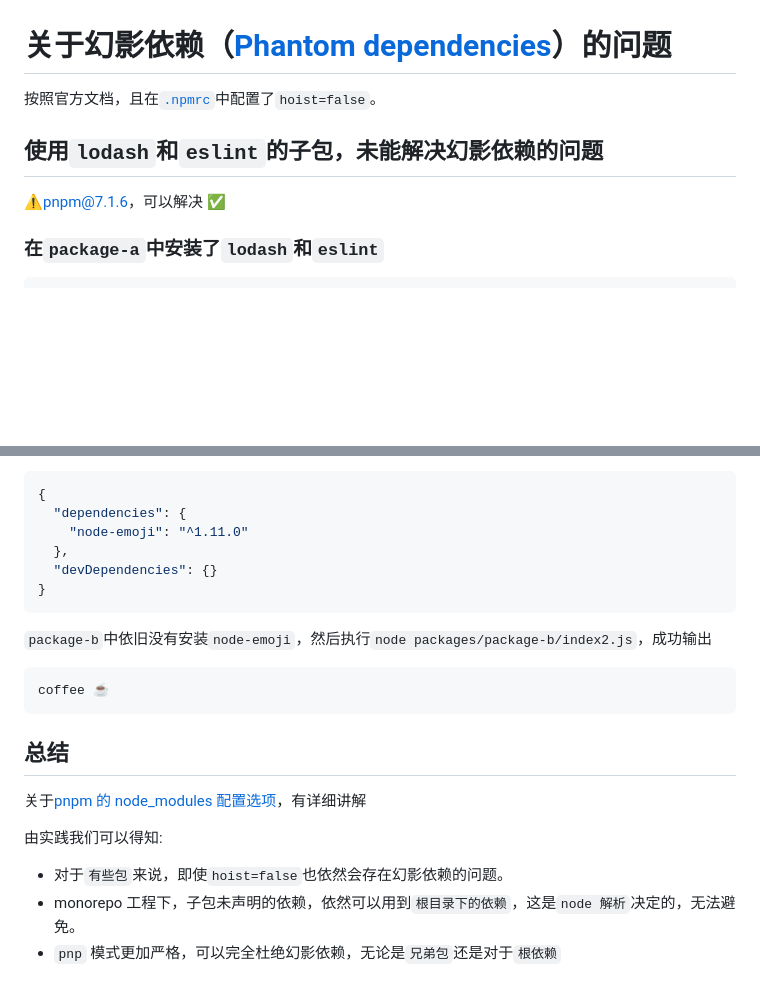
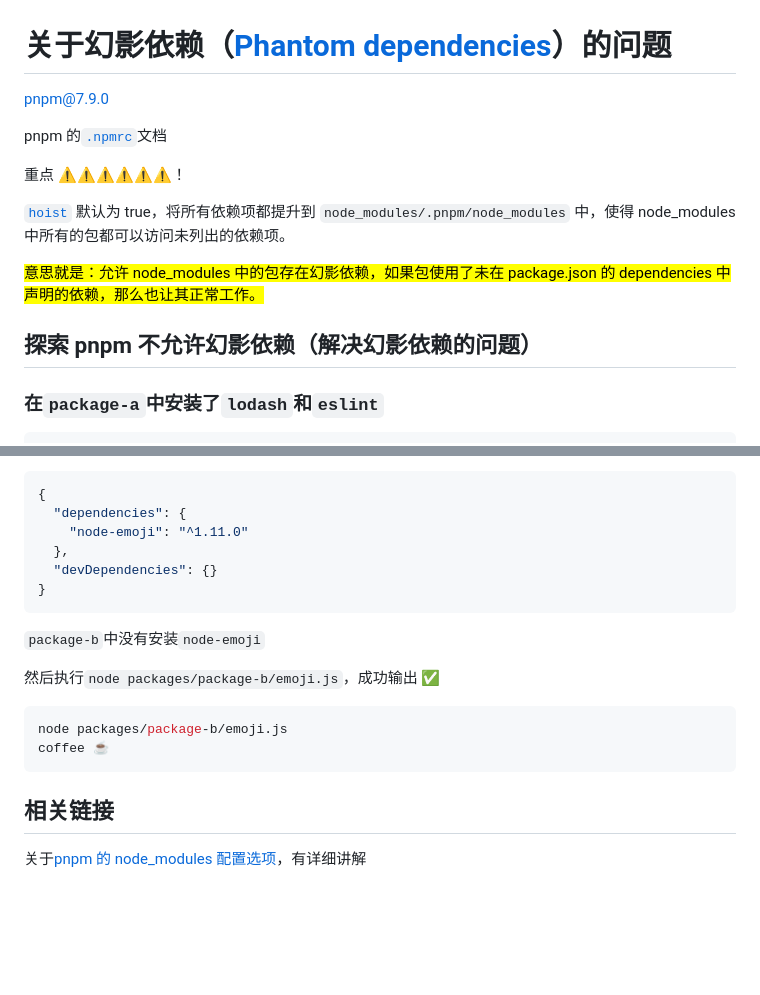
Before and after one commit to zqinmiao/pnpm-example, a Markdown page: docs/phantom-dependencies.md, 2 parts joined by grey strips. GitHub-like rendering; blank space fills up the shorter version.

````diff
--- a/docs/phantom-dependencies.md
+++ b/docs/phantom-dependencies.md
@@ -1,10 +1,16 @@
 # 关于幻影依赖（[Phantom dependencies](https://rushjs.io/pages/advanced/phantom_deps/)）的问题
 
-按照官方文档，且在[`.npmrc`](https://pnpm.io/zh/npmrc)中配置了`hoist=false`。
+pnpm@7.9.0
 
-## 使用`lodash`和`eslint`的子包，未能解决幻影依赖的问题
+pnpm 的[`.npmrc`](https://pnpm.io/zh/npmrc)文档
 
-⚠️pnpm@7.1.6，可以解决 ✅
+重点 ⚠️⚠️⚠️⚠️⚠️⚠️！
+
+[`hoist`](https://pnpm.io/zh/npmrc#hoist) 默认为 true，将所有依赖项都提升到 `node_modules/.pnpm/node_modules` 中，使得 node_modules 中所有的包都可以访问未列出的依赖项。
+
+<mark style="background: #FFB8EBA6;">意思就是：允许 node_modules 中的包存在幻影依赖，如果包使用了未在 package.json 的 dependencies 中声明的依赖，那么也让其正常工作。</mark>
+
+## 探索 pnpm 不允许幻影依赖（解决幻影依赖的问题）
 
 ### 在`package-a`中安装了`lodash`和`eslint`
 
@@ -97,18 +116,15 @@ Require stack:
 }
 ```
 
-`package-b`中依旧没有安装`node-emoji`，然后执行`node packages/package-b/index2.js`，成功输出
+`package-b`中没有安装`node-emoji`
+
+然后执行`node packages/package-b/emoji.js`，成功输出 ✅
 
 ```bash
+node packages/package-b/emoji.js
 coffee ☕
 ```
 
-## 总结
+## 相关链接
 
 关于[pnpm 的 node_modules 配置选项](https://pnpm.io/zh/blog/2020/10/17/node-modules-configuration-options-with-pnpm)，有详细讲解
-
-由实践我们可以得知:
-
-- 对于`有些包`来说，即使`hoist=false`也依然会存在幻影依赖的问题。
-- monorepo 工程下，子包未声明的依赖，依然可以用到`根目录下的依赖`，这是`node 解析`决定的，无法避免。
-- `pnp` 模式更加严格，可以完全杜绝幻影依赖，无论是`兄弟包`还是对于`根依赖`
````
Also changed, not shown: other parts of docs/phantom-dependencies.md (+43 -30 lines), README.md (+1 -1 lines), docs/public-hoist-pattern.png (added), 8 other files.
